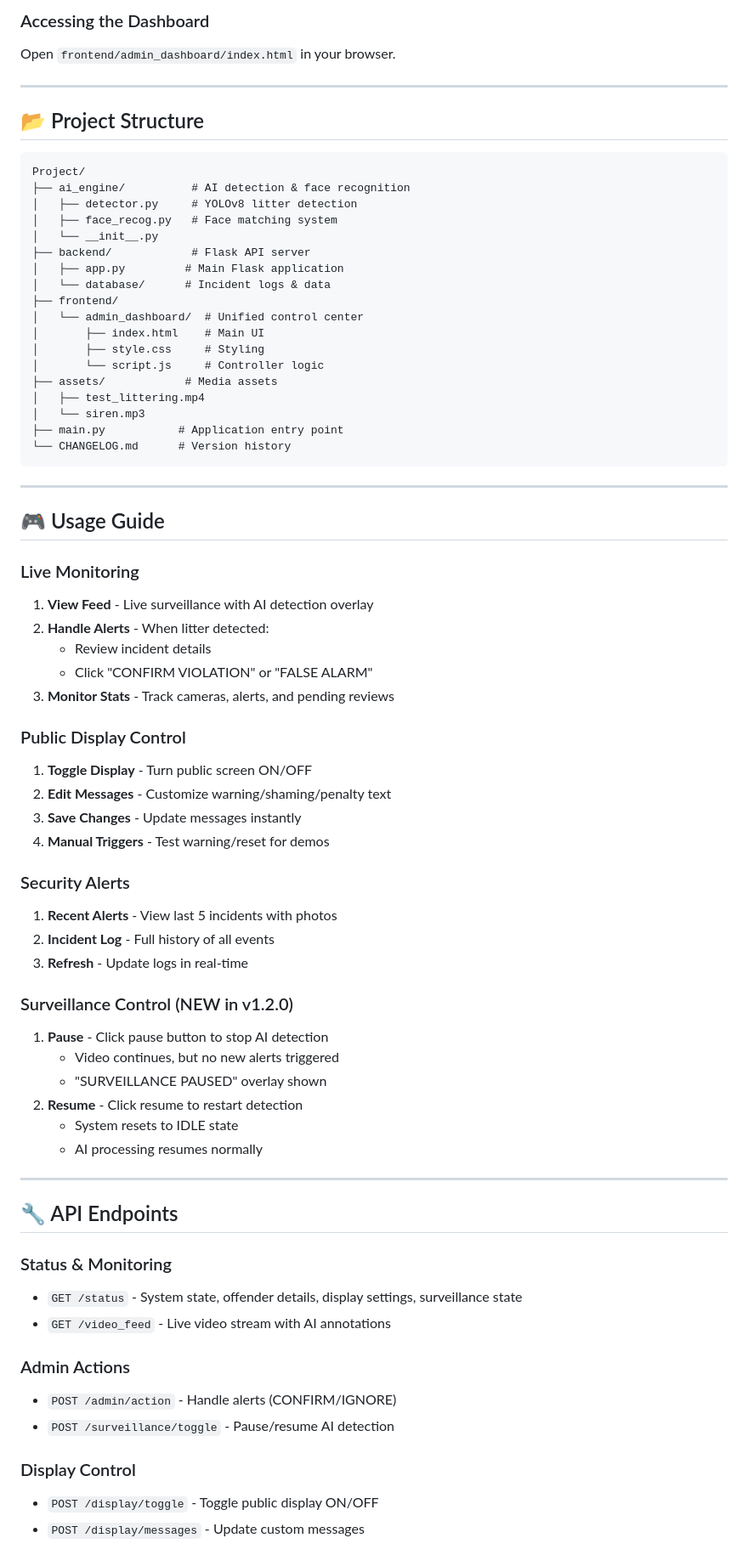
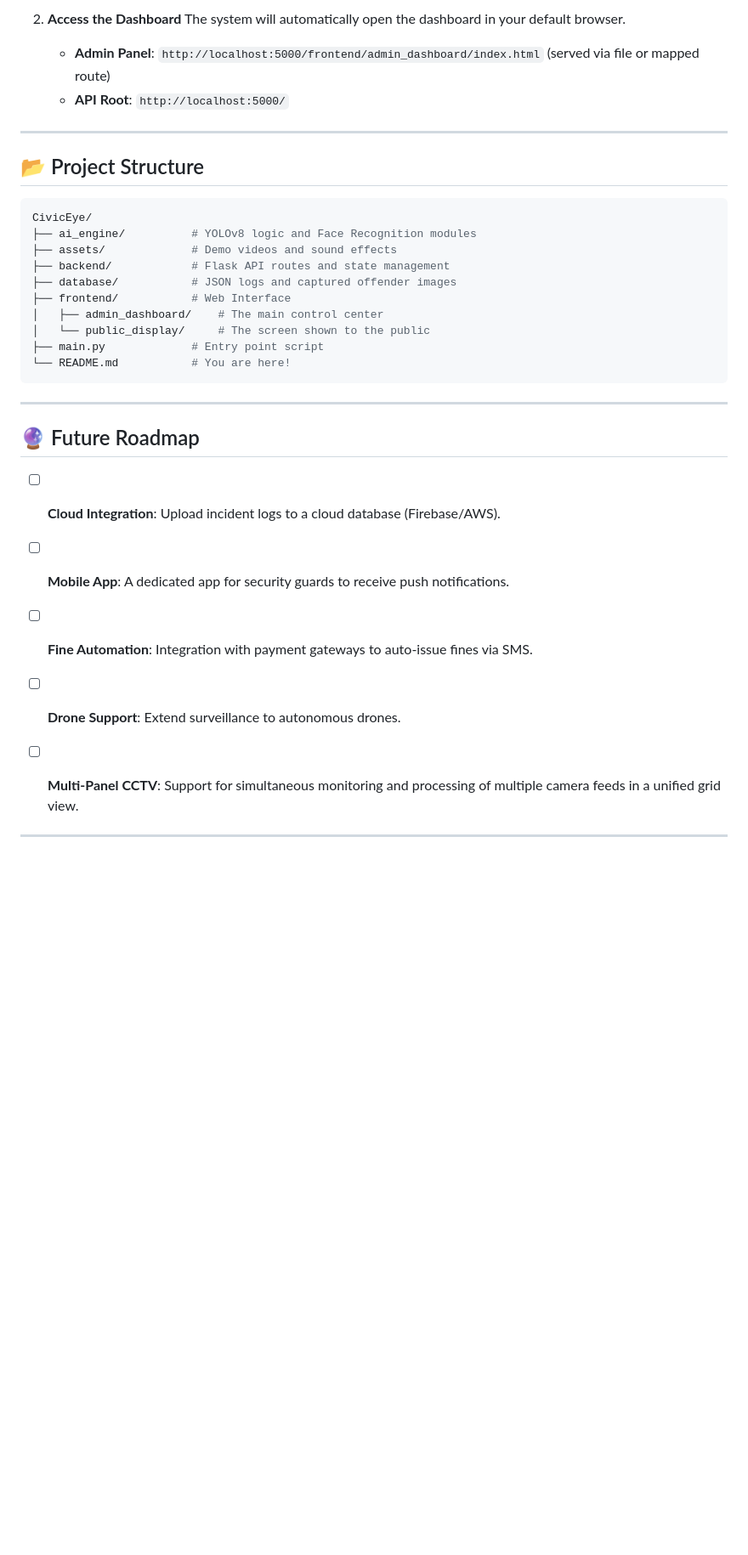
Before and after one commit to SuBhAm6G/CivicEye, a Markdown page: README.md, the part around one of its changes. Shown at 85% size. Drawn GitHub-style; blank space fills up the shorter version.

````diff
--- a/README.md
+++ b/README.md
@@ -53,75 +126,36 @@ The system will:
 
-### Accessing the Dashboard
-Open `frontend/admin_dashboard/index.html` in your browser.
+2.  **Access the Dashboard**
+    The system will automatically open the dashboard in your default browser.
+    -   **Admin Panel**: `http://localhost:5000/frontend/admin_dashboard/index.html` (served via file or mapped route)
+    -   **API Root**: `http://localhost:5000/`
 
 ---
 
 ## 📂 Project Structure
 
-```
-Project/
-├── ai_engine/          # AI detection & face recognition
-│   ├── detector.py     # YOLOv8 litter detection
-│   ├── face_recog.py   # Face matching system
-│   └── __init__.py
-├── backend/            # Flask API server
-│   ├── app.py         # Main Flask application
-│   └── database/      # Incident logs & data
-├── frontend/
-│   └── admin_dashboard/  # Unified control center
-│       ├── index.html    # Main UI
-│       ├── style.css     # Styling
-│       └── script.js     # Controller logic
-├── assets/            # Media assets
-│   ├── test_littering.mp4
-│   └── siren.mp3
-├── main.py           # Application entry point
-└── CHANGELOG.md      # Version history
+```bash
+CivicEye/
+├── ai_engine/          # YOLOv8 logic and Face Recognition modules
+├── assets/             # Demo videos and sound effects
+├── backend/            # Flask API routes and state management
+├── database/           # JSON logs and captured offender images
+├── frontend/           # Web Interface
+│   ├── admin_dashboard/    # The main control center
+│   └── public_display/     # The screen shown to the public
+├── main.py             # Entry point script
+└── README.md           # You are here!
 ```
 
 ---
 
-## 🎮 Usage Guide
+## 🔮 Future Roadmap
 
-### Live Monitoring
-1. **View Feed** - Live surveillance with AI detection overlay
-2. **Handle Alerts** - When litter detected:
-   - Review incident details
-   - Click "CONFIRM VIOLATION" or "FALSE ALARM"
-3. **Monitor Stats** - Track cameras, alerts, and pending reviews
+-   [ ] **Cloud Integration**: Upload incident logs to a cloud database (Firebase/AWS).
+-   [ ] **Mobile App**: A dedicated app for security guards to receive push notifications.
+-   [ ] **Fine Automation**: Integration with payment gateways to auto-issue fines via SMS.
+-   [ ] **Drone Support**: Extend surveillance to autonomous drones.
+-   [ ] **Multi-Panel CCTV**: Support for simultaneous monitoring and processing of multiple camera feeds in a unified grid view.
 
-### Public Display Control
-1. **Toggle Display** - Turn public screen ON/OFF
-2. **Edit Messages** - Customize warning/shaming/penalty text
-3. **Save Changes** - Update messages instantly
-4. **Manual Triggers** - Test warning/reset for demos
-
-### Security Alerts
-1. **Recent Alerts** - View last 5 incidents with photos
-2. **Incident Log** - Full history of all events
-3. **Refresh** - Update logs in real-time
-
-### Surveillance Control (NEW in v1.2.0)
-1. **Pause** - Click pause button to stop AI detection
-   - Video continues, but no new alerts triggered
-   - "SURVEILLANCE PAUSED" overlay shown
-2. **Resume** - Click resume to restart detection
-   - System resets to IDLE state
-   - AI processing resumes normally
 
 ---
 
-## 🔧 API Endpoints
-
-### Status & Monitoring
-- `GET /status` - System state, offender details, display settings, surveillance state
-- `GET /video_feed` - Live video stream with AI annotations
-
-### Admin Actions
-- `POST /admin/action` - Handle alerts (CONFIRM/IGNORE)
-- `POST /surveillance/toggle` - Pause/resume AI detection
-
-### Display Control
-- `POST /display/toggle` - Toggle public display ON/OFF
-- `POST /display/messages` - Update custom messages
-
````
Also changed, not shown: other parts of README.md (+112 -136 lines).
